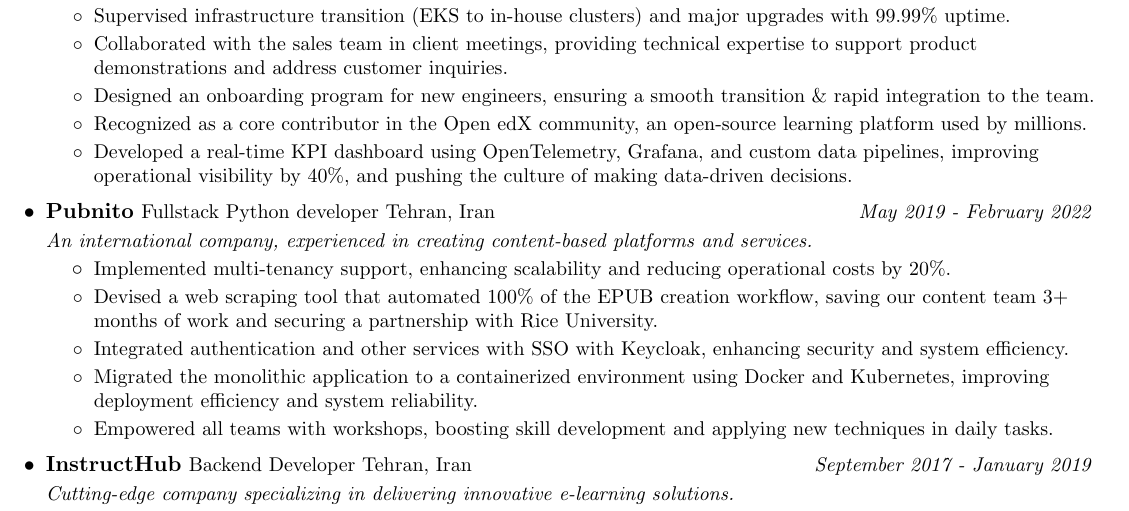
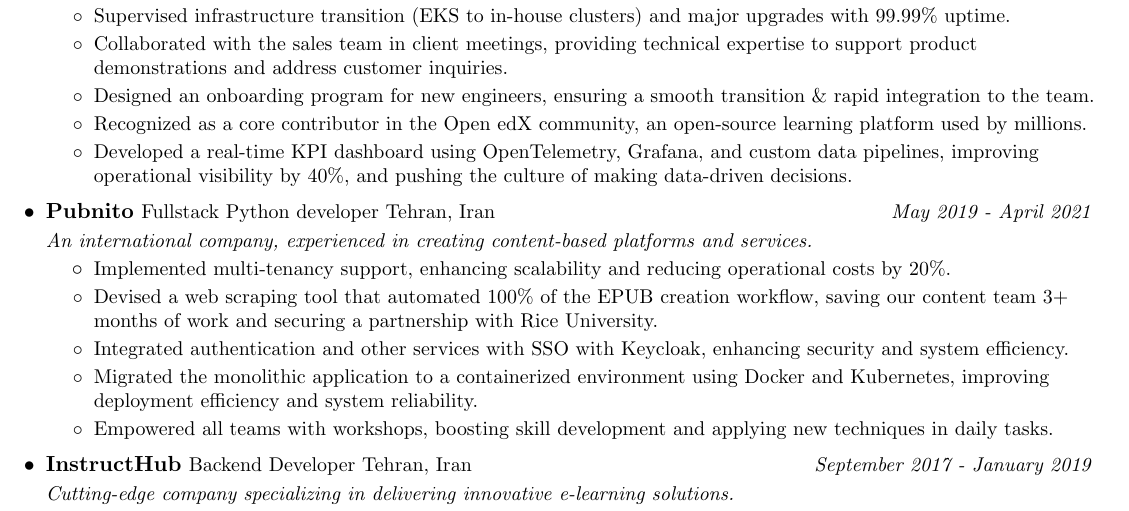
Before and after one commit to CodeWithEmad/resume, a LaTeX document (Emad_Ehsanrad_v0.1.tex): part of the page, cut so that both start at the same text. Compiled offline with pdfLaTeX.

Commit message:
fix: update employment end date for Pubnito role

```diff
--- a/Emad_Ehsanrad_v0.1.tex
+++ b/Emad_Ehsanrad_v0.1.tex
@@ -187,7 +187,7 @@
       \resumeItemListEnd
 
     \resumeSubheadingSimple
-      {Pubnito}{https://www.linkedin.com/company/pubnito/}{Fullstack Python developer}{Tehran, Iran}{May 2019 - February 2022}
+      {Pubnito}{https://www.linkedin.com/company/pubnito/}{Fullstack Python developer}{Tehran, Iran}{May 2019 - April 2021}
       \resumeSubSubheading{An international company, experienced in creating content-based platforms and services.}{}
       \resumeItemListStart
         \resumeItemSimple{Implemented multi-tenancy support, enhancing scalability and reducing operational costs by 20\%.}
```
Also changed, not shown: Emad_Ehsanrad_v0.1.pdf.
